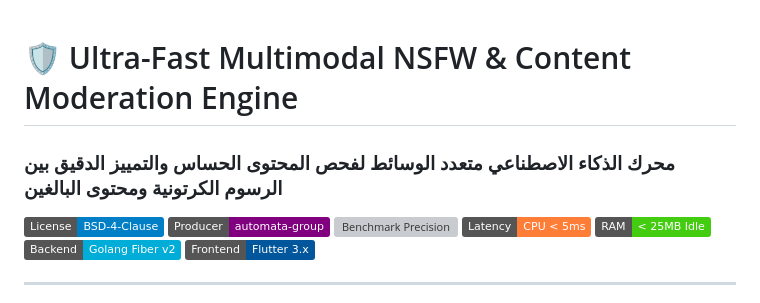
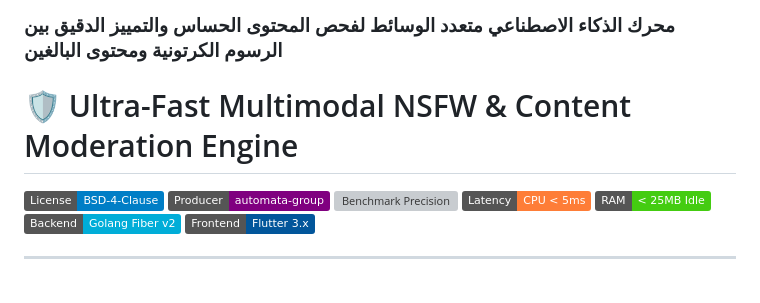
Before and after one commit to automata-group/nsfw_model, a Markdown page: README.md, the part around the change. Drawn GitHub-style; badges without logos; grey boxes are pictures that could not be loaded.

Commit message:
Fix header formatting in README.md

```diff
--- a/README.md
+++ b/README.md
@@ -1,5 +1,5 @@
+### محرك الذكاء الاصطناعي متعدد الوسائط لفحص المحتوى الحساس والتمييز الدقيق بين الرسوم الكرتونية ومحتوى البالغين
 # 🛡️ Ultra-Fast Multimodal NSFW & Content Moderation Engine
-### محرك الذكاء الاصطناعي متعدد الوسائط لفحص المحتوى الحساس والتمييز الدقيق بين الرسوم الكرتونية ومحتوى البالغين
 
 [![License: BSD-4-Clause](https://img.shields.io/badge/License-BSD--4--Clause-blue.svg)](#9-الترخيص-وحقوق-الملكية-license--mandatory-attribution)
 [![Producer: automata-group](https://img.shields.io/badge/Producer-automata--group-purple.svg)](https://github.com/automata-group)
```
